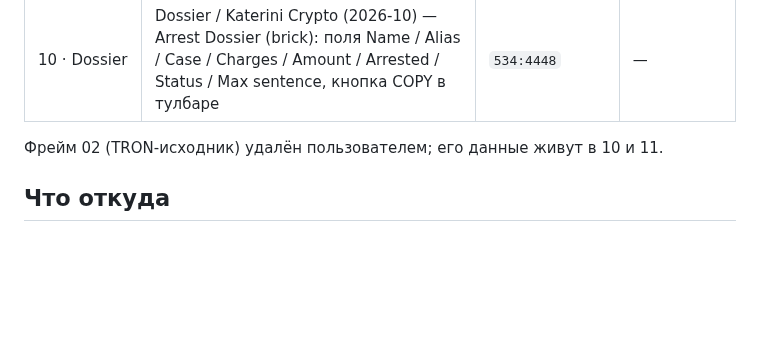
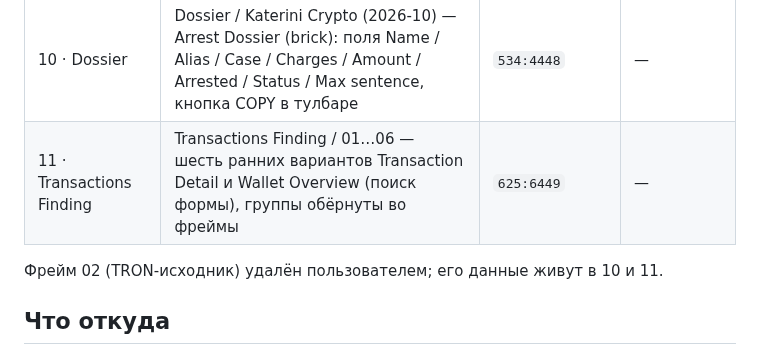
Before and after one commit to memutomori-commits/OldOsSytlizer, a Markdown page: docs/clubs-scan-network-templates.md, the part around the change. GitHub-like rendering; blank space fills up the shorter version.

Commit message:
Секция 11 · Transactions Finding на MAIN 2
Co-Authored-By: Claude Fable 5.1 <noreply@anthropic.com>
Claude-Session: https://claude.ai/code/session_01TZvnVdQgi16au7XQuCbs4U

```diff
--- a/docs/clubs-scan-network-templates.md
+++ b/docs/clubs-scan-network-templates.md
@@ -23,6 +23,7 @@
 | 08 · Carousel Post | Carousel Post / Help Topics — 01…04 (окно clubs system image view, 1454×1454) | бывшая группа ONE IMAGE POST v1 | — |
 | 09 · Video Post | Video Post / Win98 Windows Media Player (brick) — заглушка под видео, 1863×1290 | `617:15391` | — |
 | 10 · Dossier | Dossier / Katerini Crypto (2026-10) — Arrest Dossier (brick): поля Name / Alias / Case / Charges / Amount / Arrested / Status / Max sentence, кнопка COPY в тулбаре | `534:4448` | — |
+| 11 · Transactions Finding | Transactions Finding / 01…06 — шесть ранних вариантов Transaction Detail и Wallet Overview (поиск формы), группы обёрнуты во фреймы | `625:6449` | — |
 
 Фрейм 02 (TRON-исходник) удалён пользователем; его данные живут в 10 и 11.
 
```
